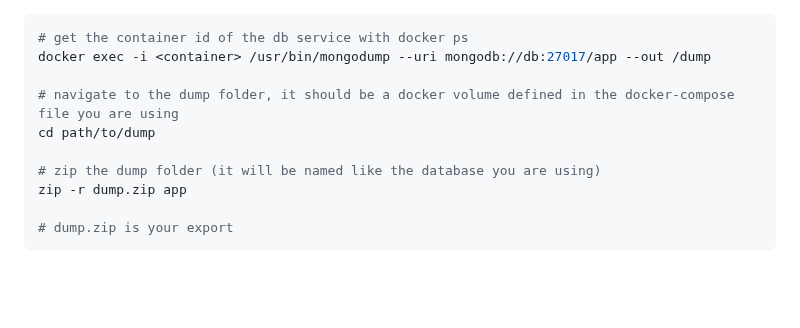
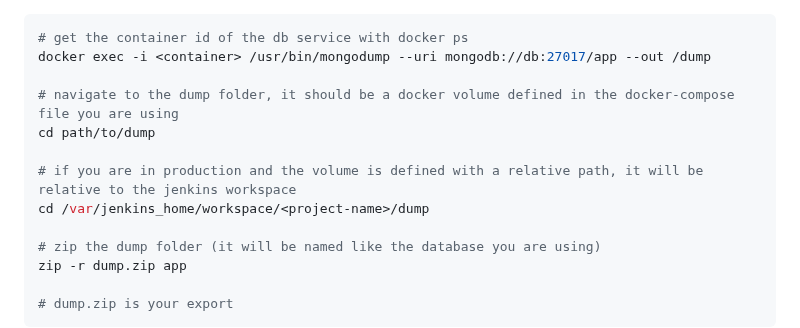
Before and after one commit to linobino1/mauerwinzer, a Markdown page: README.md, the part around the change. Drawn GitHub-style; blank space fills up the shorter version.

Commit message:
readme: database export on jenkins

```diff
--- a/README.md
+++ b/README.md
@@ -41,6 +41,9 @@ docker exec -i <container> /usr/bin/mongodump --uri mongodb://db:27017/app --out
 
 # navigate to the dump folder, it should be a docker volume defined in the docker-compose file you are using
 cd path/to/dump
+
+# if you are in production and the volume is defined with a relative path, it will be relative to the jenkins workspace
+cd /var/jenkins_home/workspace/<project-name>/dump
 
 # zip the dump folder (it will be named like the database you are using)
 zip -r dump.zip app
```
